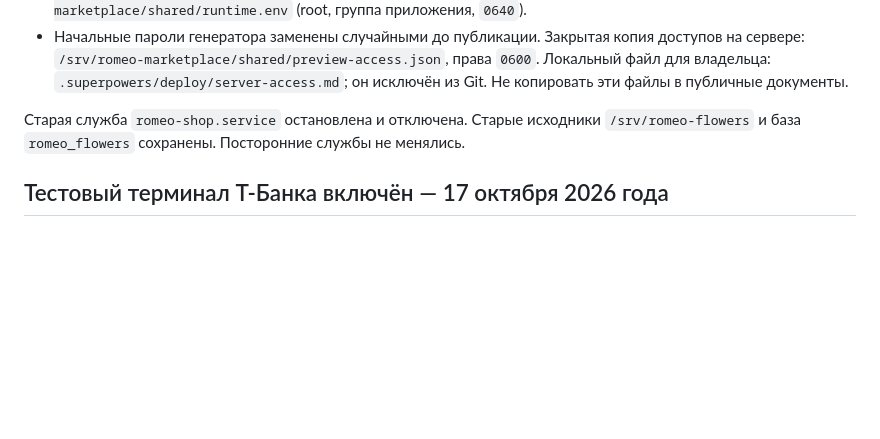
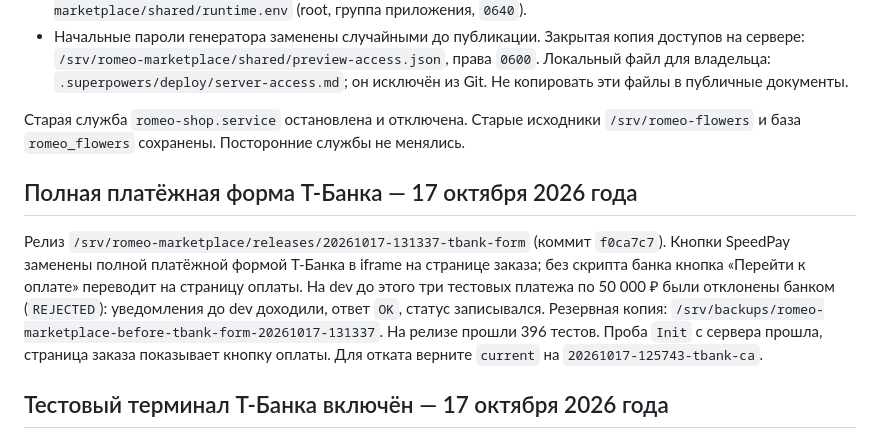
Before and after one commit to FiksII/romeo-flowers-markeplace, a Markdown page: docs/deployment.md, the part around the change. GitHub-like rendering; blank space fills up the shorter version.

Commit message:
Document the full T-Bank payment form release on dev
Co-Authored-By: Claude Opus 5.5 <noreply@anthropic.com>

```diff
--- a/docs/deployment.md
+++ b/docs/deployment.md
@@ -13,6 +13,17 @@
 - Начальные пароли генератора заменены случайными до публикации. Закрытая копия доступов на сервере: `/srv/romeo-marketplace/shared/preview-access.json`, права `0600`. Локальный файл для владельца: `.superpowers/deploy/server-access.md`; он исключён из Git. Не копировать эти файлы в публичные документы.
 
 Старая служба `romeo-shop.service` остановлена и отключена. Старые исходники `/srv/romeo-flowers` и база `romeo_flowers` сохранены. Посторонние службы не менялись.
+
+## Полная платёжная форма Т-Банка — 17 октября 2026 года
+
+Релиз `/srv/romeo-marketplace/releases/20261017-131337-tbank-form` (коммит `f0ca7c7`).
+Кнопки SpeedPay заменены полной платёжной формой Т-Банка в iframe на странице заказа;
+без скрипта банка кнопка «Перейти к оплате» переводит на страницу оплаты. На dev
+до этого три тестовых платежа по 50 000 ₽ были отклонены банком (`REJECTED`):
+уведомления до dev доходили, ответ `OK`, статус записывался. Резервная копия:
+`/srv/backups/romeo-marketplace-before-tbank-form-20261017-131337`. На релизе прошли
+396 тестов. Проба `Init` с сервера прошла, страница заказа показывает кнопку оплаты.
+Для отката верните `current` на `20261017-125743-tbank-ca`.
 
 ## Тестовый терминал Т-Банка включён — 17 октября 2026 года
 
```
